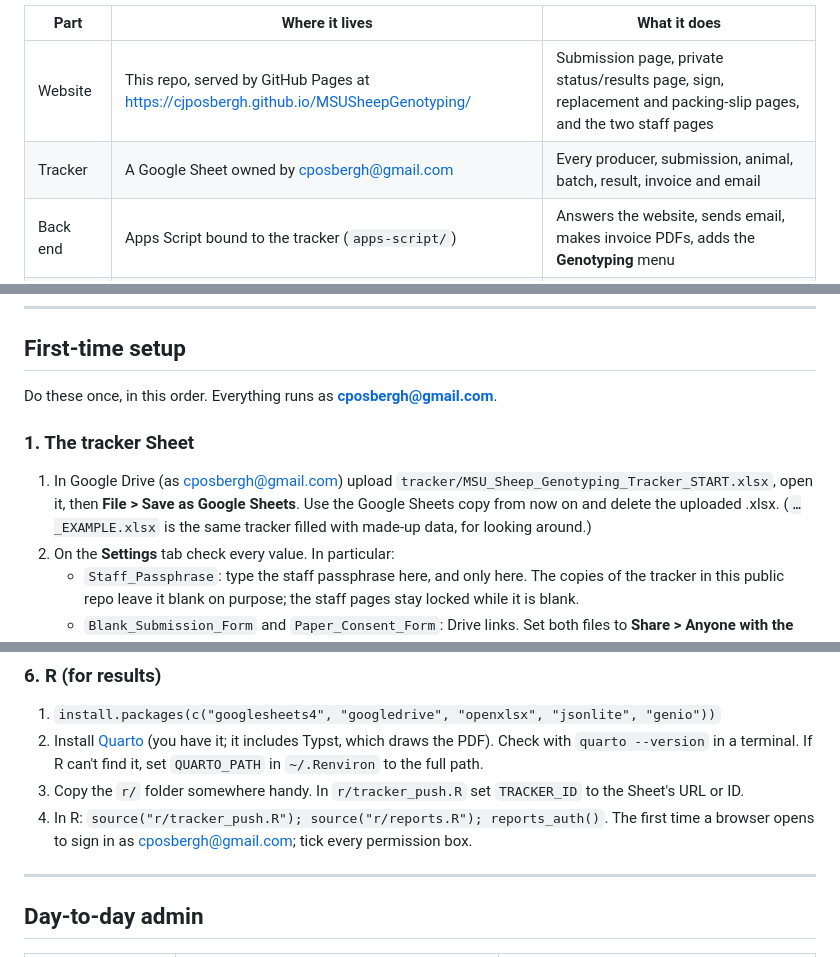
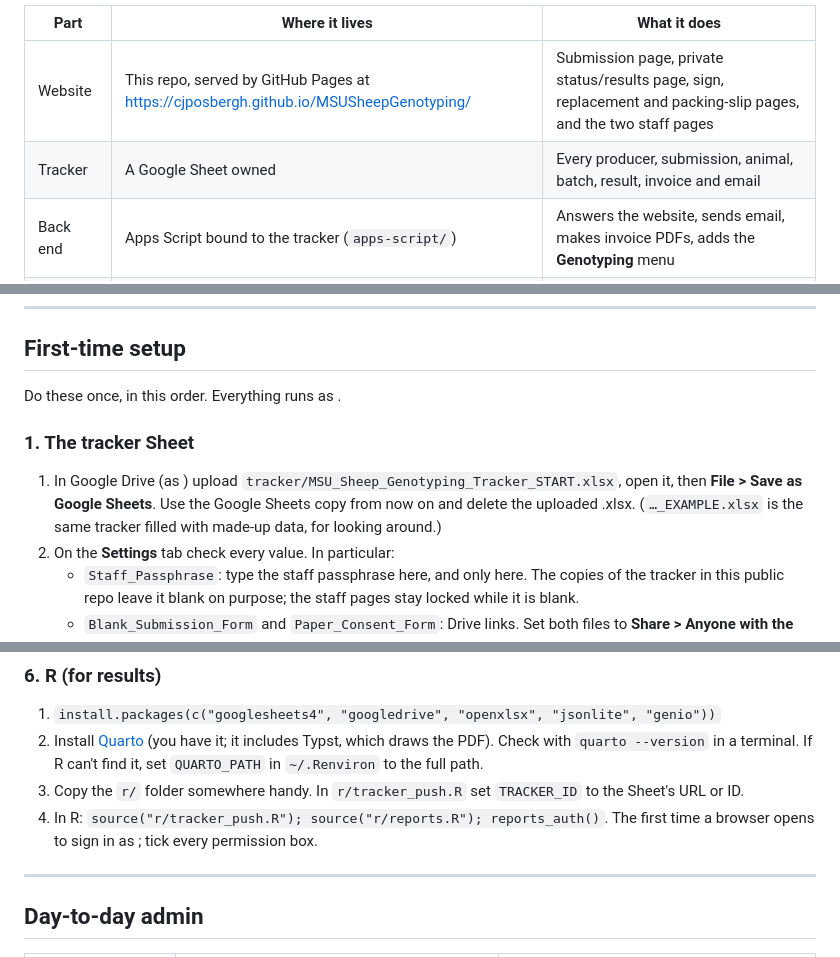
Before and after one commit to CJPosbergh/MSUSheepGenotyping, a Markdown page: README.md, 3 parts joined by grey strips. Drawn GitHub-style.

```diff
--- a/README.md
+++ b/README.md
@@ -5,7 +5,7 @@ The producer genotyping service run by the MSU Sheep Program: producers submit s
 | Part | Where it lives | What it does |
 |---|---|---|
 | Website | This repo, served by GitHub Pages at https://cjposbergh.github.io/MSUSheepGenotyping/ | Submission page, private status/results page, sign, replacement and packing-slip pages, and the two staff pages |
-| Tracker | A Google Sheet owned by cposbergh@gmail.com | Every producer, submission, animal, batch, result, invoice and email |
+| Tracker | A Google Sheet owned | Every producer, submission, animal, batch, result, invoice and email |
 | Back end | Apps Script bound to the tracker (`apps-script/`) | Answers the website, sends email, makes invoice PDFs, adds the **Genotyping** menu |
 | Results files | R (`r/`) on your computer | Pushes genotype calls and parentage to the tracker, makes each producer's PDF and Excel results |
 | Drive | "MSU Sheep Genotyping" folder in the same account | Uploaded forms, photos, invoices, results files, GenomNZ batch files |
@@ -32,10 +32,10 @@ Submission statuses: Submitted → Received (or On hold) → At lab → Analyzin
 
 ## First-time setup
 
-Do these once, in this order. Everything runs as **cposbergh@gmail.com**.
+Do these once, in this order. Everything runs as .
 
 ### 1. The tracker Sheet
-1. In Google Drive (as cposbergh@gmail.com) upload `tracker/MSU_Sheep_Genotyping_Tracker_START.xlsx`, open it, then **File > Save as Google Sheets**. Use the Google Sheets copy from now on and delete the uploaded .xlsx. (`…_EXAMPLE.xlsx` is the same tracker filled with made-up data, for looking around.)
+1. In Google Drive (as ) upload `tracker/MSU_Sheep_Genotyping_Tracker_START.xlsx`, open it, then **File > Save as Google Sheets**. Use the Google Sheets copy from now on and delete the uploaded .xlsx. (`…_EXAMPLE.xlsx` is the same tracker filled with made-up data, for looking around.)
 2. On the **Settings** tab check every value. In particular:
    - `Staff_Passphrase`: type the staff passphrase here, and only here. The copies of the tracker in this public repo leave it blank on purpose; the staff pages stay locked while it is blank.
    - `Blank_Submission_Form` and `Paper_Consent_Form`: Drive links. Set both files to **Share > Anyone with the link > Viewer**, or producers can't open them. The blank form uses a direct-download link, `https://drive.google.com/uc?export=download&id=` plus the file ID (the long code in its normal Drive link), so the button downloads the .xlsx instead of opening it in Google Sheets. Keep that file as an uploaded .xlsx: if it's ever converted to a Google Sheet, use `https://docs.google.com/spreadsheets/d/<ID>/export?format=xlsx` instead.
@@ -69,7 +69,7 @@ Submit the blank form filled in with your own email and two made-up animals, sig
 1. `install.packages(c("googlesheets4", "googledrive", "openxlsx", "jsonlite", "genio"))`
 2. Install [Quarto](https://quarto.org/docs/get-started/) (you have it; it includes Typst, which draws the PDF). Check with `quarto --version` in a terminal. If R can't find it, set `QUARTO_PATH` in `~/.Renviron` to the full path.
 3. Copy the `r/` folder somewhere handy. In `r/tracker_push.R` set `TRACKER_ID` to the Sheet's URL or ID.
-4. In R: `source("r/tracker_push.R"); source("r/reports.R"); reports_auth()`. The first time a browser opens to sign in as cposbergh@gmail.com; tick every permission box.
+4. In R: `source("r/tracker_push.R"); source("r/reports.R"); reports_auth()`. The first time a browser opens to sign in as ; tick every permission box.
 
 ---
 
```
